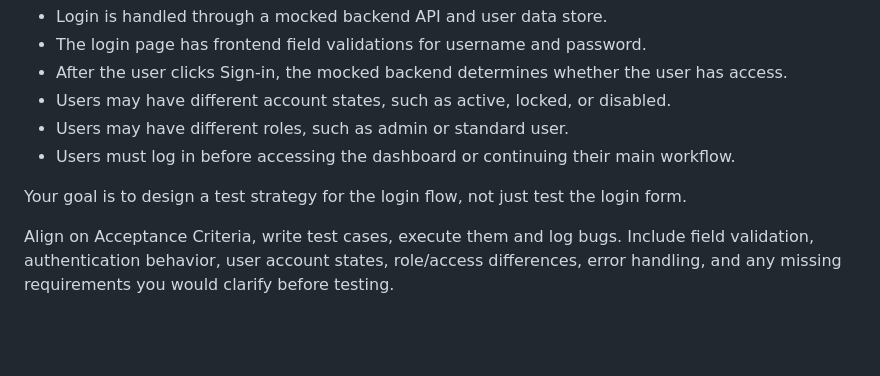
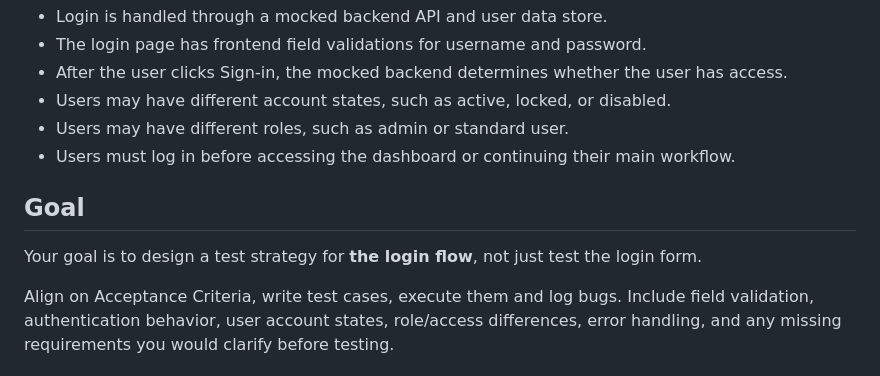
Before and after one commit to denemorhun-nava/nava-qa-interview, a Markdown page: README.md, the part around one of its changes. Rendered like a GitHub page; blank space fills up the shorter version.

```diff
--- a/README.md
+++ b/README.md
@@ -11,7 +11,9 @@ You are testing the Login Flow for a [NAVA application](https://denemorhun-nava.
 - Users may have different roles, such as admin or standard user.
 - Users must log in before accessing the dashboard or continuing their main workflow.
 
-Your goal is to design a test strategy for the login flow, not just test the login form.
+## Goal
+
+Your goal is to design a test strategy for **the login flow**, not just test the login form.
 
 Align on Acceptance Criteria, write test cases, execute them and log bugs. Include field validation, authentication behavior, user account states,
 role/access differences, error handling, and any missing requirements you would clarify before testing.
```
Also changed, not shown: other parts of README.md (+1 -1 lines).
